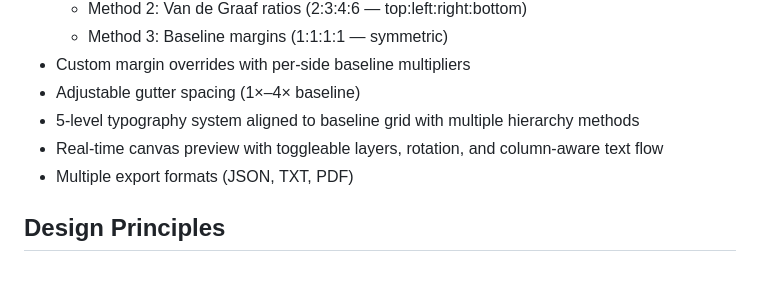
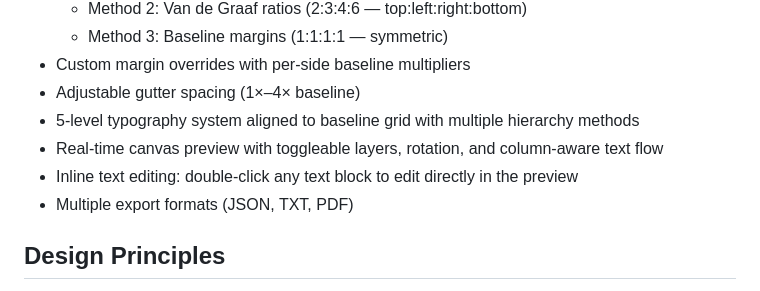
Before and after one commit to longplay45/swiss-grid-generator, a Markdown page: README.md, the part around the change. Rendered like a GitHub page.

Commit message:
Document inline text editing in README and SETTINGS

```diff
--- a/README.md
+++ b/README.md
@@ -30,6 +30,7 @@ The Swiss Grid Generator provides tools for creating modular grid systems with b
 - Adjustable gutter spacing (1×–4× baseline)
 - 5-level typography system aligned to baseline grid with multiple hierarchy methods
 - Real-time canvas preview with toggleable layers, rotation, and column-aware text flow
+- Inline text editing: double-click any text block to edit directly in the preview
 - Multiple export formats (JSON, TXT, PDF)
 
 ## Design Principles
```
Also changed, not shown: SETTINGS.md (+12 -0 lines).
